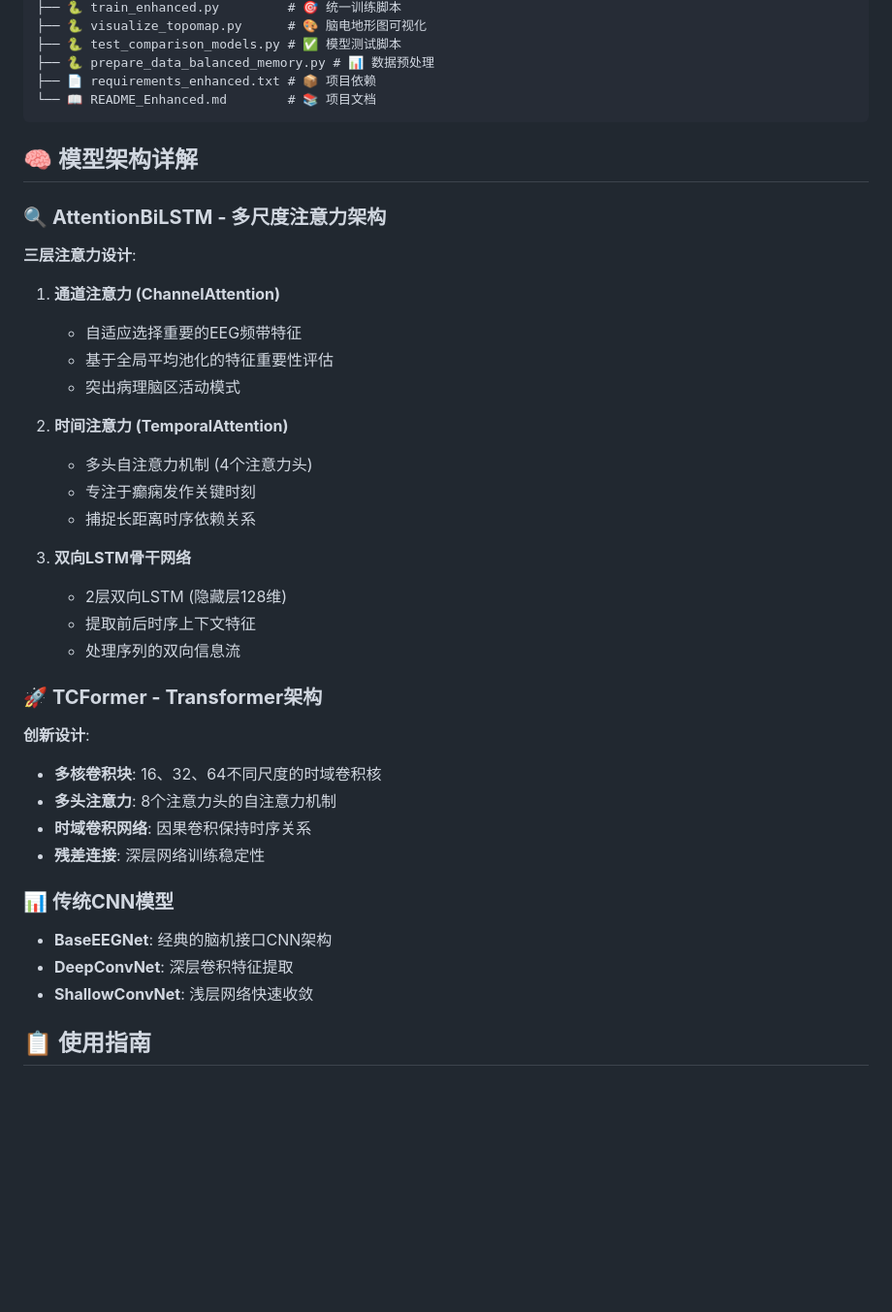
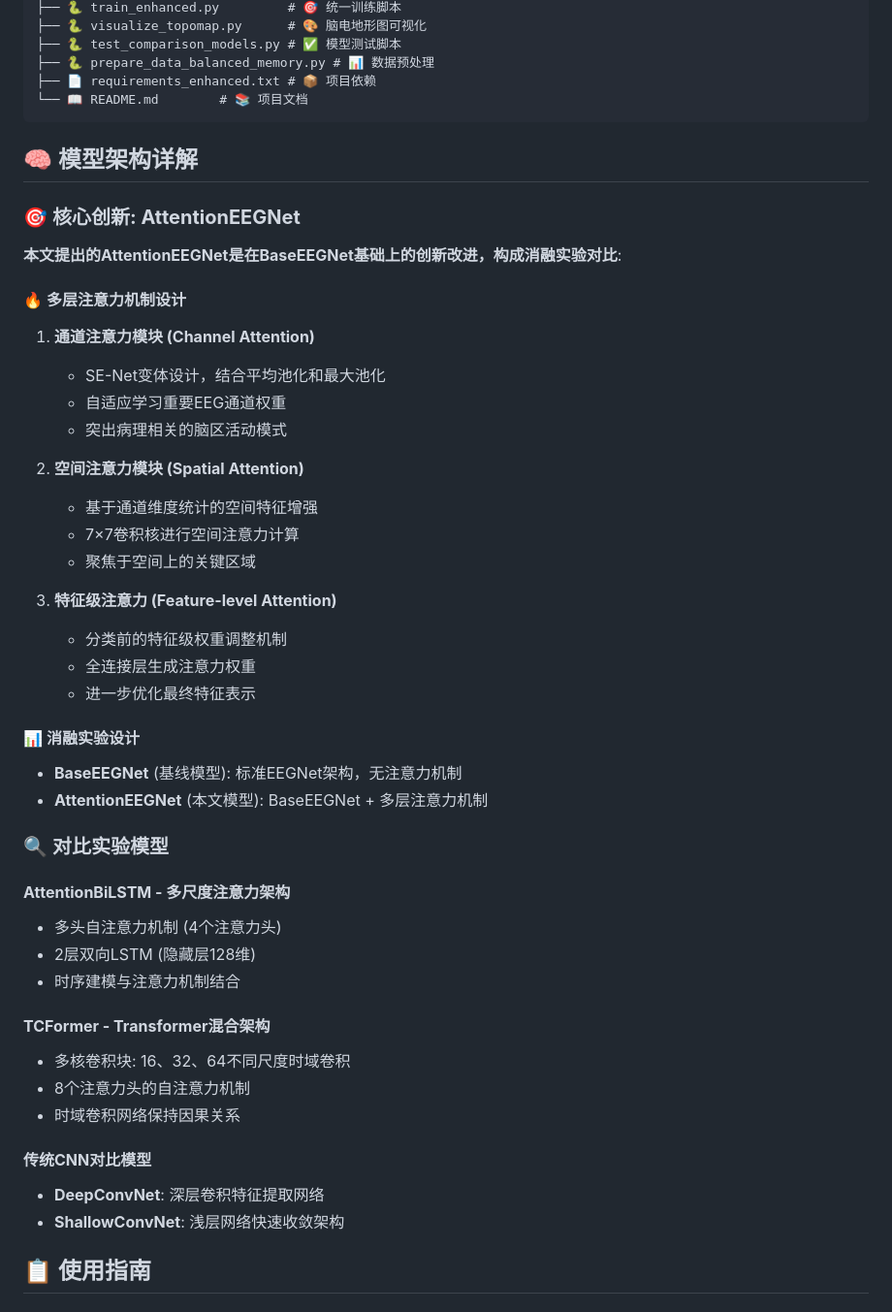
Before and after one commit to JeromeGao0420/epilepsyPrediction, a Markdown page: README_Me.md, the part around one of its changes. Shown at 97% size. Drawn GitHub-style; blank space fills up the shorter version.

````diff
--- a/README.md
+++ b/README_Me.md
@@ -117,42 +160,50 @@ epilepsyPrediction/
 ├── 🐍 test_comparison_models.py # ✅ 模型测试脚本
 ├── 🐍 prepare_data_balanced_memory.py # 📊 数据预处理
 ├── 📄 requirements_enhanced.txt # 📦 项目依赖
-└── 📖 README_Enhanced.md        # 📚 项目文档
+└── 📖 README.md        # 📚 项目文档
 ```
 
 ## 🧠 模型架构详解
 
-### 🔍 **AttentionBiLSTM - 多尺度注意力架构**
+### 🎯 **核心创新: AttentionEEGNet**
 
-**三层注意力设计**:
-1. **通道注意力 (ChannelAttention)**
-   - 自适应选择重要的EEG频带特征
-   - 基于全局平均池化的特征重要性评估
-   - 突出病理脑区活动模式
+**本文提出的AttentionEEGNet是在BaseEEGNet基础上的创新改进，构成消融实验对比**:
 
-2. **时间注意力 (TemporalAttention)**
-   - 多头自注意力机制 (4个注意力头)
-   - 专注于癫痫发作关键时刻
-   - 捕捉长距离时序依赖关系
+#### 🔥 **多层注意力机制设计**
+1. **通道注意力模块 (Channel Attention)**
+   - SE-Net变体设计，结合平均池化和最大池化
+   - 自适应学习重要EEG通道权重
+   - 突出病理相关的脑区活动模式
 
-3. **双向LSTM骨干网络**
-   - 2层双向LSTM (隐藏层128维)
-   - 提取前后时序上下文特征
-   - 处理序列的双向信息流
+2. **空间注意力模块 (Spatial Attention)**
+   - 基于通道维度统计的空间特征增强
+   - 7×7卷积核进行空间注意力计算
+   - 聚焦于空间上的关键区域
 
-### 🚀 **TCFormer - Transformer架构**
+3. **特征级注意力 (Feature-level Attention)**
+   - 分类前的特征级权重调整机制
+   - 全连接层生成注意力权重
+   - 进一步优化最终特征表示
 
-**创新设计**:
-- **多核卷积块**: 16、32、64不同尺度的时域卷积核
-- **多头注意力**: 8个注意力头的自注意力机制
-- **时域卷积网络**: 因果卷积保持时序关系
-- **残差连接**: 深层网络训练稳定性
+#### 📊 **消融实验设计**
+- **BaseEEGNet** (基线模型): 标准EEGNet架构，无注意力机制
+- **AttentionEEGNet** (本文模型): BaseEEGNet + 多层注意力机制
 
-### 📊 **传统CNN模型**
+### 🔍 **对比实验模型**
 
-- **BaseEEGNet**: 经典的脑机接口CNN架构
-- **DeepConvNet**: 深层卷积特征提取
-- **ShallowConvNet**: 浅层网络快速收敛
+#### **AttentionBiLSTM - 多尺度注意力架构**
+- 多头自注意力机制 (4个注意力头)
+- 2层双向LSTM (隐藏层128维)
+- 时序建模与注意力机制结合
+
+#### **TCFormer - Transformer混合架构**
+- 多核卷积块: 16、32、64不同尺度时域卷积
+- 8个注意力头的自注意力机制
+- 时域卷积网络保持因果关系
+
+#### **传统CNN对比模型**
+- **DeepConvNet**: 深层卷积特征提取网络
+- **ShallowConvNet**: 浅层网络快速收敛架构
 
 ## 📋 使用指南
 
````
Also changed, not shown: other parts of README_Me.md (+108 -52 lines), README_Enhanced.md (deleted, +0 -291 lines).
